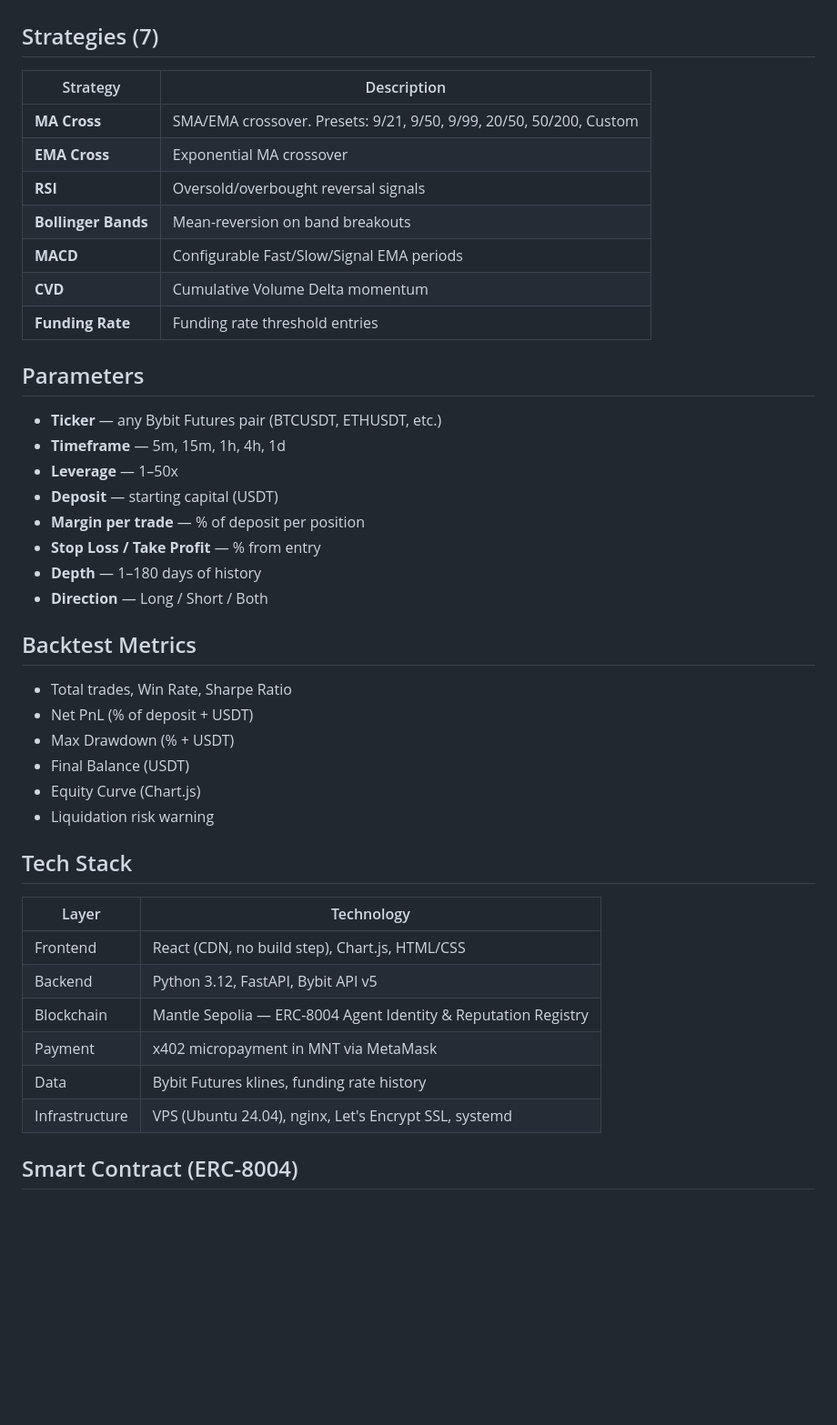
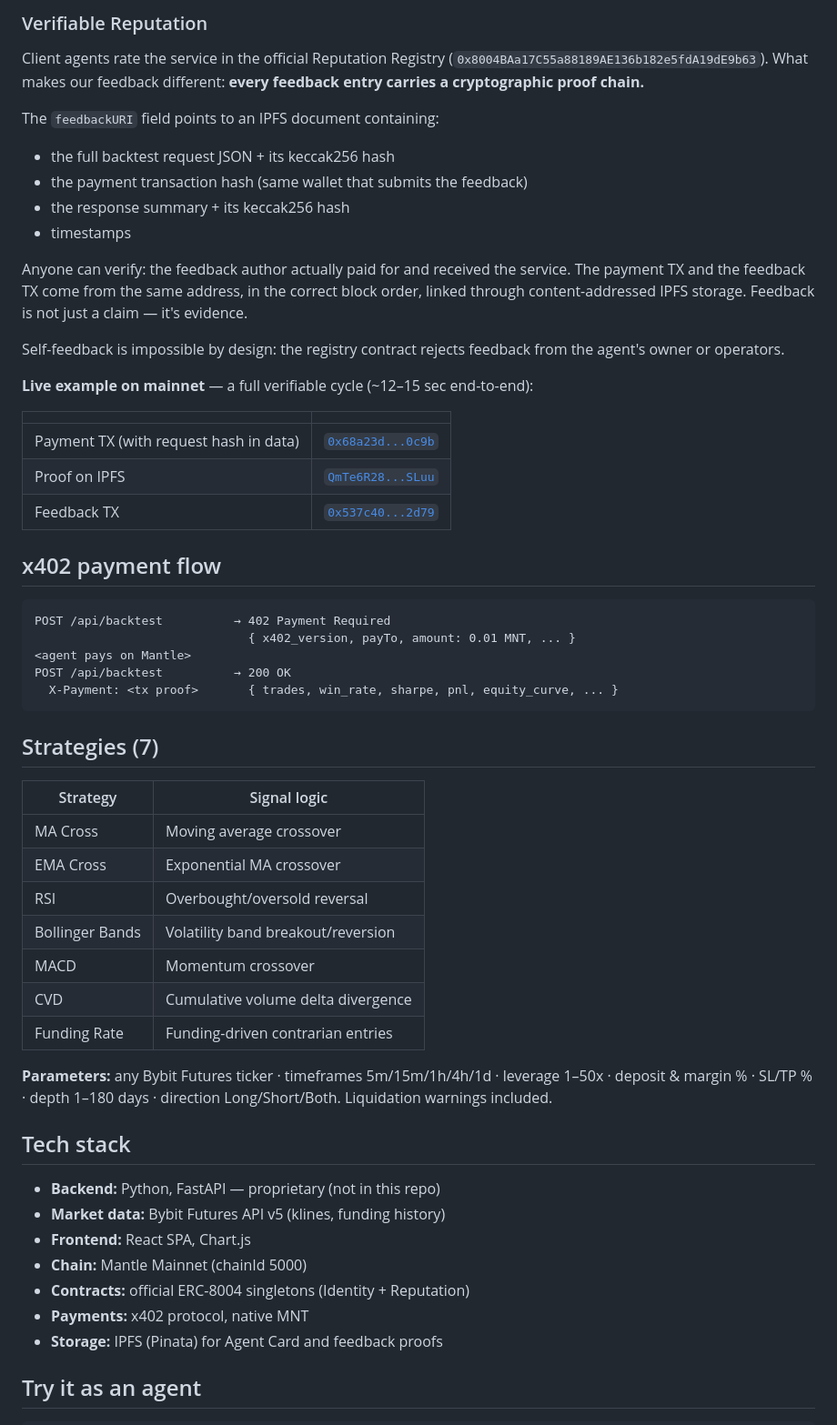
Before and after one commit to ozik1967/backtest-agent, a Markdown page: README.md, the part around one of its changes. Shown at 91% size. Drawn GitHub-style; blank space fills up the shorter version.

Commit message:
Update README: full project description with ERC-8004 integration, verifiable reputation, x402 flow
Co-Authored-By: Claude Opus 4.6 <noreply@anthropic.com>

````diff
--- a/README.md
+++ b/README.md
@@ -10,42 +67,57 @@ Users select a trading strategy, configure parameters, pay **0.01 MNT** via Meta
+### Verifiable Reputation
+Client agents rate the service in the official Reputation Registry (`0x8004BAa17C55a88189AE136b182e5fdA19dE9b63`). What makes our feedback different: **every feedback entry carries a cryptographic proof chain.**
+
+The `feedbackURI` field points to an IPFS document containing:
+- the full backtest request JSON + its keccak256 hash
+- the payment transaction hash (same wallet that submits the feedback)
+- the response summary + its keccak256 hash
+- timestamps
+
+Anyone can verify: the feedback author actually paid for and received the service. The payment TX and the feedback TX come from the same address, in the correct block order, linked through content-addressed IPFS storage. Feedback is not just a claim — it's evidence.
+
+Self-feedback is impossible by design: the registry contract rejects feedback from the agent's owner or operators.
+
+**Live example on mainnet** — a full verifiable cycle (~12–15 sec end-to-end):
+
+| | |
+|---|---|
+| Payment TX (with request hash in data) | [`0x68a23d...0c9b`](https://explorer.mantle.xyz/tx/0x68a23d68e58627b45750b26b929d3abfa35e132a6be93fca4a44832e2dc50c9b) |
+| Proof on IPFS | [`QmTe6R28...SLuu`](https://gateway.pinata.cloud/ipfs/QmTe6R28t9PGibwE5kMWsMttfNGYhYVKSwCGsGbAG1SLuu) |
+| Feedback TX | [`0x537c40...2d79`](https://explorer.mantle.xyz/tx/0x537c40568c36d122748f429b5c1b54ca3a5aa78b84b8e3e0f0d9afa84a3f2d79) |
+
+## x402 payment flow
+
+```
+POST /api/backtest          → 402 Payment Required
+                              { x402_version, payTo, amount: 0.01 MNT, ... }
+<agent pays on Mantle>
+POST /api/backtest          → 200 OK
+  X-Payment: <tx proof>       { trades, win_rate, sharpe, pnl, equity_curve, ... }
+```
 
 ## Strategies (7)
-| Strategy | Description |
+
+| Strategy | Signal logic |
 |---|---|
-| **MA Cross** | SMA/EMA crossover. Presets: 9/21, 9/50, 9/99, 20/50, 50/200, Custom |
-| **EMA Cross** | Exponential MA crossover |
-| **RSI** | Oversold/overbought reversal signals |
-| **Bollinger Bands** | Mean-reversion on band breakouts |
-| **MACD** | Configurable Fast/Slow/Signal EMA periods |
-| **CVD** | Cumulative Volume Delta momentum |
-| **Funding Rate** | Funding rate threshold entries |
+| MA Cross | Moving average crossover |
+| EMA Cross | Exponential MA crossover |
+| RSI | Overbought/oversold reversal |
+| Bollinger Bands | Volatility band breakout/reversion |
+| MACD | Momentum crossover |
+| CVD | Cumulative volume delta divergence |
+| Funding Rate | Funding-driven contrarian entries |
 
-## Parameters
-- **Ticker** — any Bybit Futures pair (BTCUSDT, ETHUSDT, etc.)
-- **Timeframe** — 5m, 15m, 1h, 4h, 1d
-- **Leverage** — 1–50x
-- **Deposit** — starting capital (USDT)
-- **Margin per trade** — % of deposit per position
-- **Stop Loss / Take Profit** — % from entry
-- **Depth** — 1–180 days of history
-- **Direction** — Long / Short / Both
+**Parameters:** any Bybit Futures ticker · timeframes 5m/15m/1h/4h/1d · leverage 1–50x · deposit & margin % · SL/TP % · depth 1–180 days · direction Long/Short/Both. Liquidation warnings included.
 
-## Backtest Metrics
-- Total trades, Win Rate, Sharpe Ratio
-- Net PnL (% of deposit + USDT)
-- Max Drawdown (% + USDT)
-- Final Balance (USDT)
-- Equity Curve (Chart.js)
-- Liquidation risk warning
+## Tech stack
 
-## Tech Stack
-| Layer | Technology |
-|---|---|
-| Frontend | React (CDN, no build step), Chart.js, HTML/CSS |
-| Backend | Python 3.12, FastAPI, Bybit API v5 |
-| Blockchain | Mantle Sepolia — ERC-8004 Agent Identity & Reputation Registry |
-| Payment | x402 micropayment in MNT via MetaMask |
-| Data | Bybit Futures klines, funding rate history |
-| Infrastructure | VPS (Ubuntu 24.04), nginx, Let's Encrypt SSL, systemd |
+- **Backend:** Python, FastAPI — proprietary (not in this repo)
+- **Market data:** Bybit Futures API v5 (klines, funding history)
+- **Frontend:** React SPA, Chart.js
+- **Chain:** Mantle Mainnet (chainId 5000)
+- **Contracts:** official ERC-8004 singletons (Identity + Reputation)
+- **Payments:** x402 protocol, native MNT
+- **Storage:** IPFS (Pinata) for Agent Card and feedback proofs
 
-## Smart Contract (ERC-8004)
+## Try it as an agent
 
````
Also changed, not shown: other parts of README.md (+81 -83 lines).
